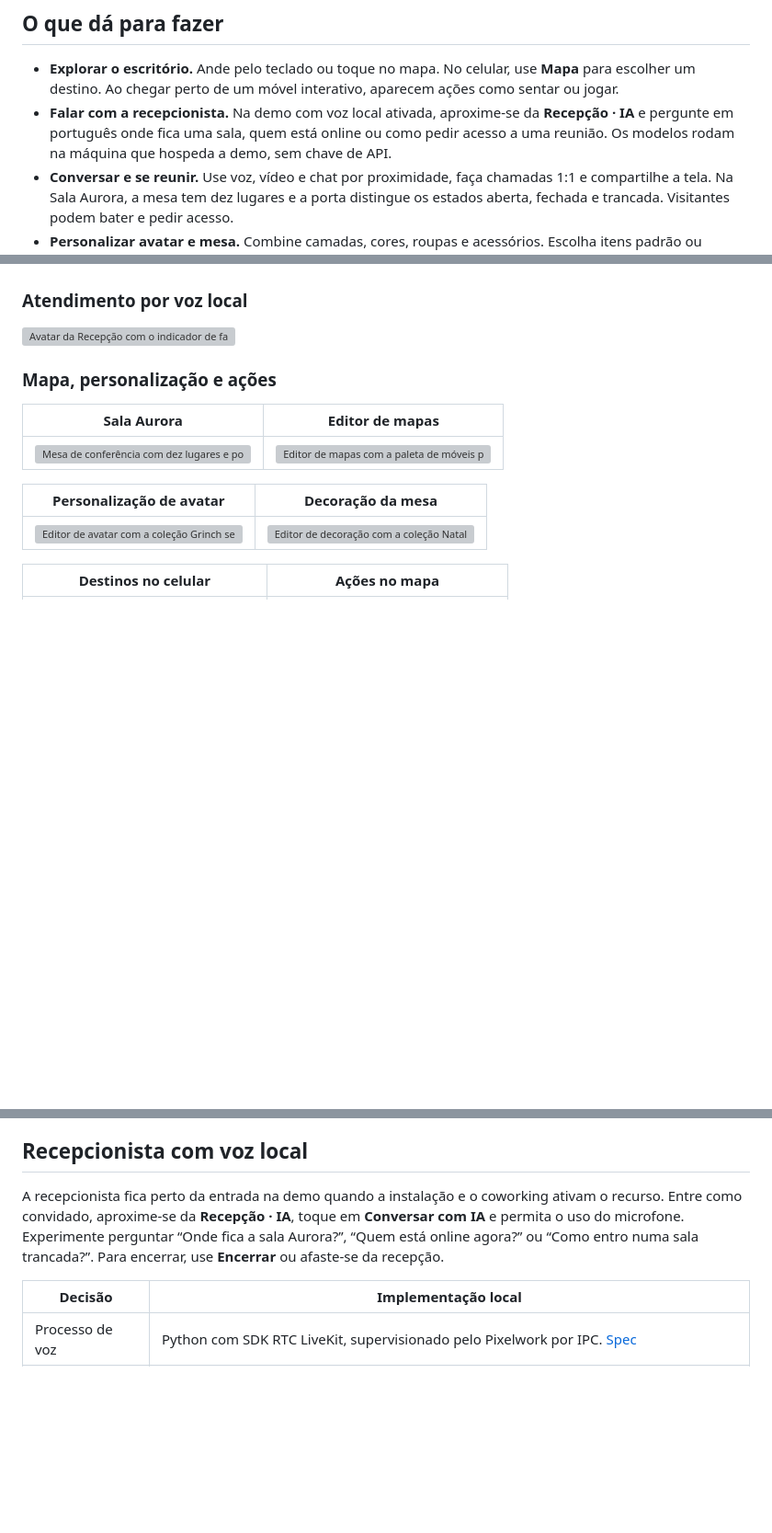
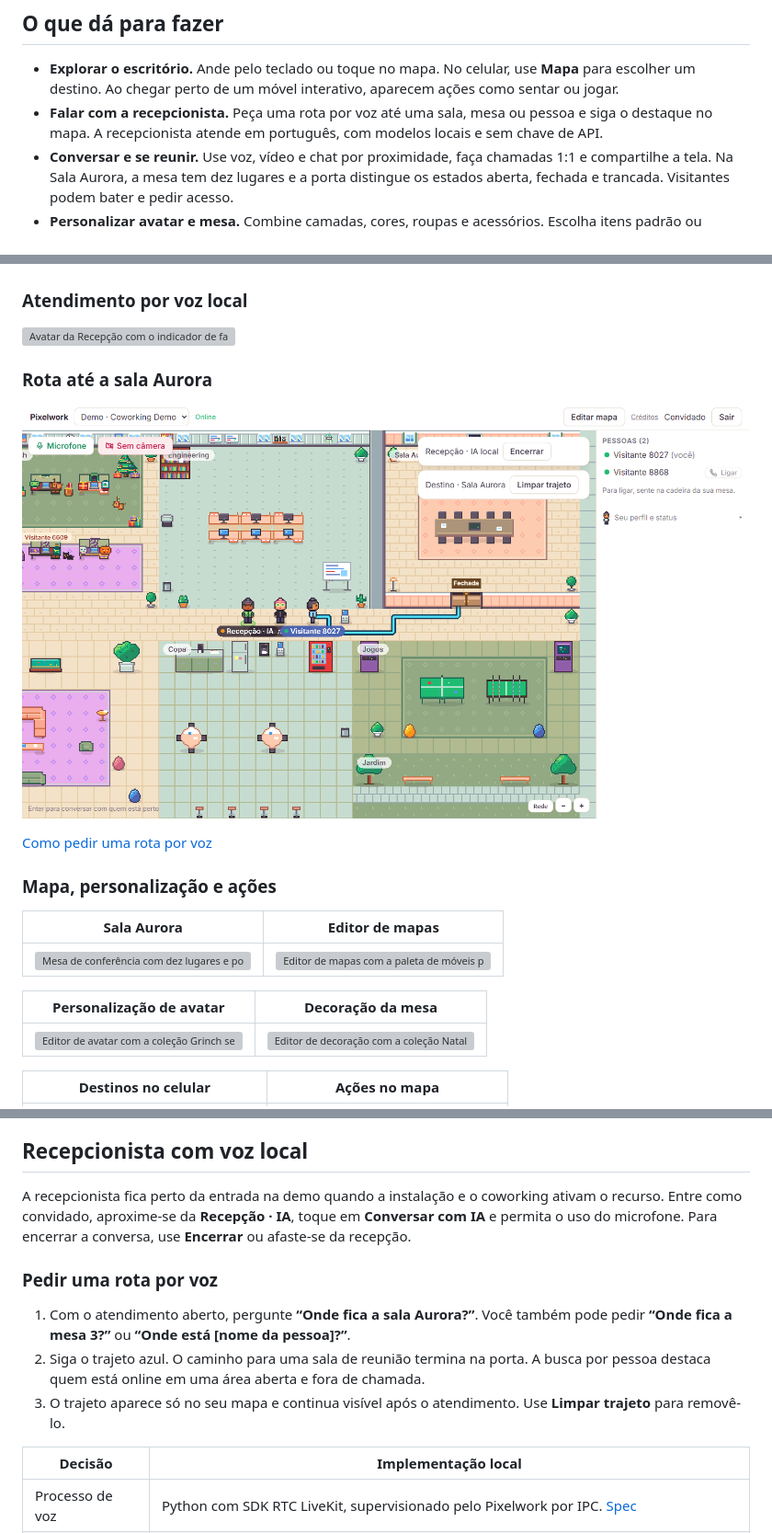
Before and after one commit to WellCod/Pixelwork, a Markdown page: README.md, 3 parts joined by grey strips. Shown at 92% size. Drawn GitHub-style; pictures changed too: docs/prints/rota-recepcao-aurora.png (added); blank space fills up the shorter version; grey boxes are pictures that could not be loaded.

Commit message:
docs: mostra a rota por voz até a Sala Aurora (#45)

```diff
--- a/README.md
+++ b/README.md
@@ -11,7 +11,7 @@ O projeto explora colaboração em tempo real com React, Phaser, Fastify, WebSoc
 ## O que dá para fazer
 
 - **Explorar o escritório.** Ande pelo teclado ou toque no mapa. No celular, use **Mapa** para escolher um destino. Ao chegar perto de um móvel interativo, aparecem ações como sentar ou jogar.
-- **Falar com a recepcionista.** Na demo com voz local ativada, aproxime-se da **Recepção · IA** e pergunte em português onde fica uma sala, quem está online ou como pedir acesso a uma reunião. Os modelos rodam na máquina que hospeda a demo, sem chave de API.
+- **Falar com a recepcionista.** Peça uma rota por voz até uma sala, mesa ou pessoa e siga o destaque no mapa. A recepcionista atende em português, com modelos locais e sem chave de API.
 - **Conversar e se reunir.** Use voz, vídeo e chat por proximidade, faça chamadas 1:1 e compartilhe a tela. Na Sala Aurora, a mesa tem dez lugares e a porta distingue os estados aberta, fechada e trancada. Visitantes podem bater e pedir acesso.
 - **Personalizar avatar e mesa.** Combine camadas, cores, roupas e acessórios. Escolha itens padrão ou coleções temáticas como Halloween, Natal, Grinch e Ano Novo. A demo inclui decoração de Natal com Max e uma fileira de Halloween.
 - **Jogar pingue-pongue e pebolim.** Jogue 1 contra 1 ou enfrente um bot. Quem passa perto vê o placar sobre a mesa. O servidor simula as partidas a 30 Hz.
@@ -27,6 +27,12 @@ O projeto explora colaboração em tempo real com React, Phaser, Fastify, WebSoc
 ### Atendimento por voz local
 
 ![Avatar da Recepção com o indicador de fala no mapa e o painel de atendimento da IA local aberto](docs/prints/recepcao-voz-local.png)
+
+### Rota até a sala Aurora
+
+![Demo do Pixelwork com um trajeto azul entre o visitante e a porta da sala Aurora e o painel Destino · Sala Aurora](docs/prints/rota-recepcao-aurora.png)
+
+[Como pedir uma rota por voz](#pedir-uma-rota-por-voz)
 
 ### Mapa, personalização e ações
 
@@ -90,7 +96,13 @@ para https em endereço público.
 
 ## Recepcionista com voz local
 
-A recepcionista fica perto da entrada na demo quando a instalação e o coworking ativam o recurso. Entre como convidado, aproxime-se da **Recepção · IA**, toque em **Conversar com IA** e permita o uso do microfone. Experimente perguntar “Onde fica a sala Aurora?”, “Quem está online agora?” ou “Como entro numa sala trancada?”. Para encerrar, use **Encerrar** ou afaste-se da recepção.
+A recepcionista fica perto da entrada na demo quando a instalação e o coworking ativam o recurso. Entre como convidado, aproxime-se da **Recepção · IA**, toque em **Conversar com IA** e permita o uso do microfone. Para encerrar a conversa, use **Encerrar** ou afaste-se da recepção.
+
+### Pedir uma rota por voz
+
+1. Com o atendimento aberto, pergunte **“Onde fica a sala Aurora?”**. Você também pode pedir **“Onde fica a mesa 3?”** ou **“Onde está [nome da pessoa]?”**.
+2. Siga o trajeto azul. O caminho para uma sala de reunião termina na porta. A busca por pessoa destaca quem está online em uma área aberta e fora de chamada.
+3. O trajeto aparece só no seu mapa e continua visível após o atendimento. Use **Limpar trajeto** para removê-lo.
 
 | Decisão | Implementação local |
 | --- | --- |
```
